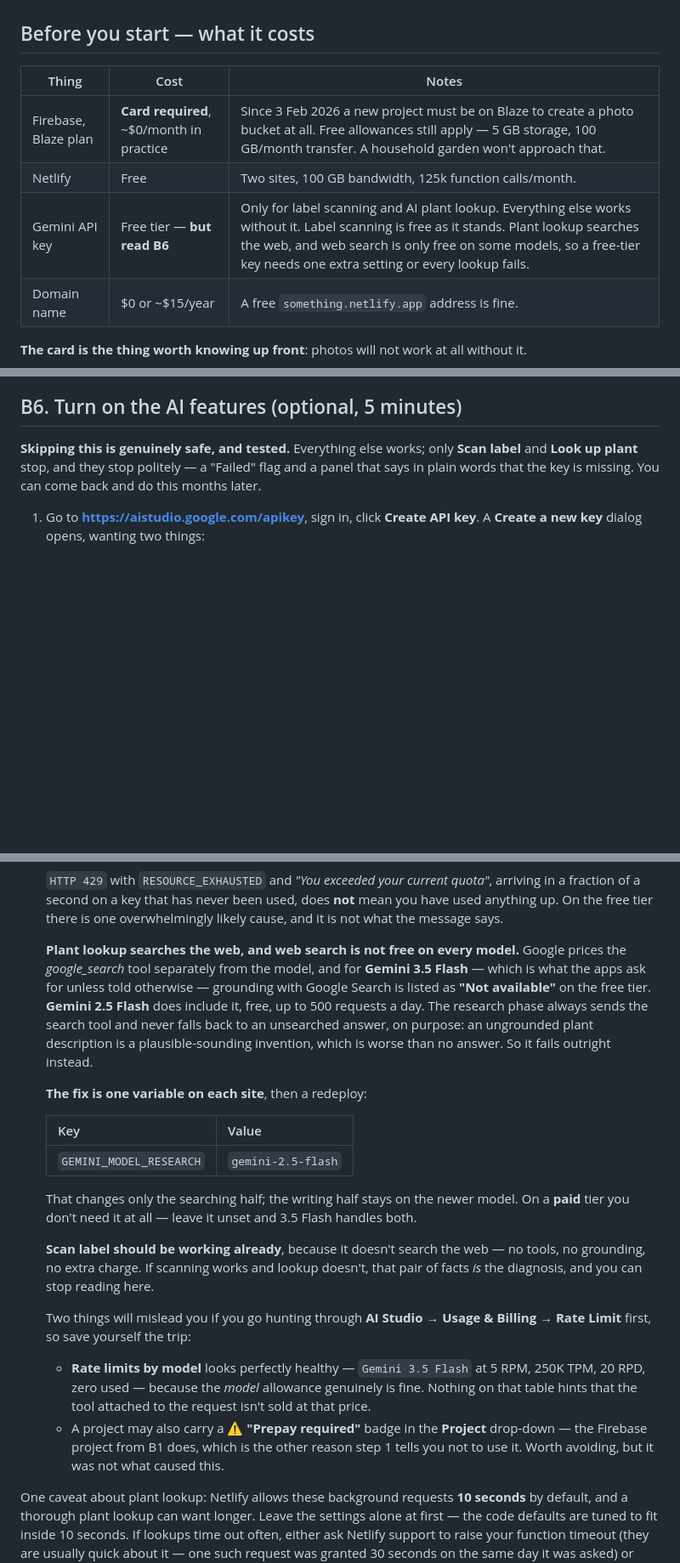
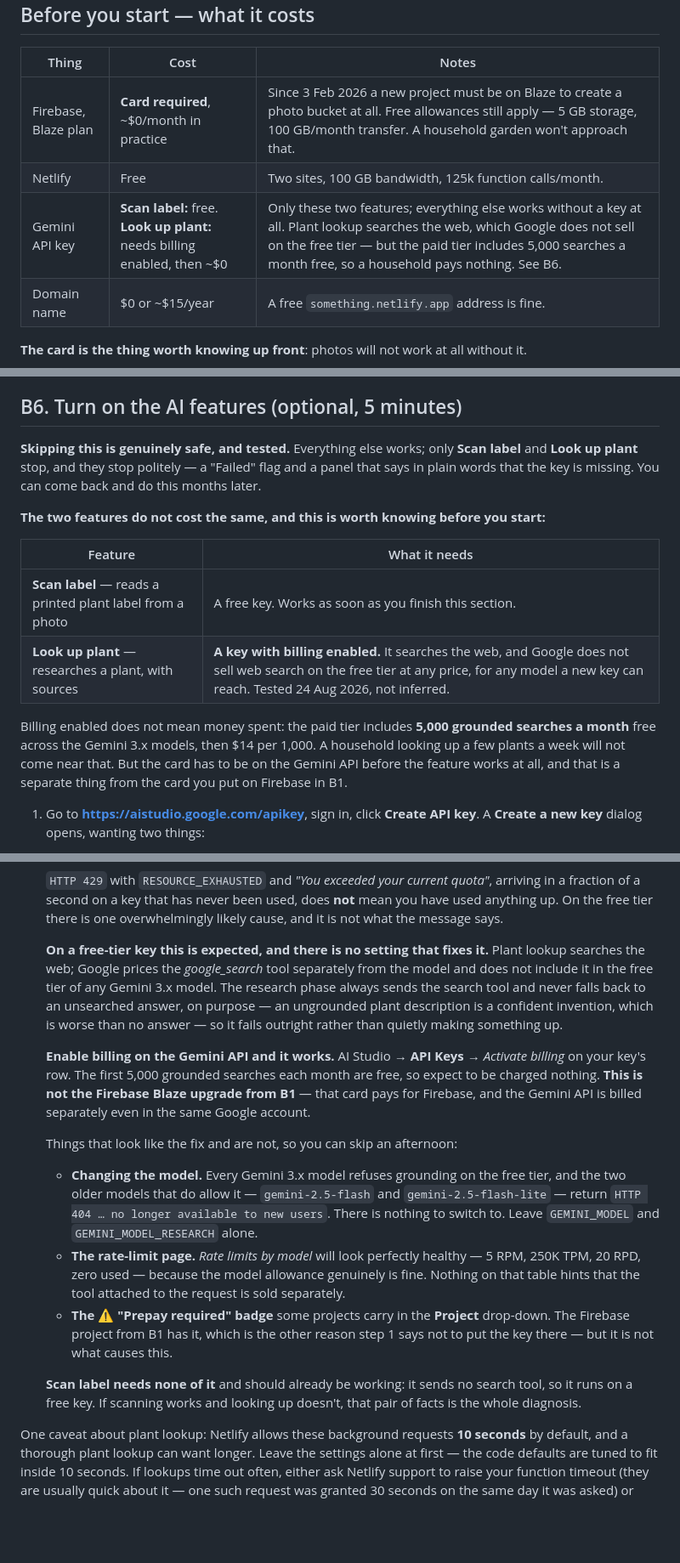
Before and after one commit to johnthegardenerbullivant-dotcom/garden-nursery-apps, a Markdown page: SETUP.md, 3 parts joined by grey strips. Shown at 85% size. Drawn GitHub-style; blank space fills up the shorter version.

Commit message:
docs: plant lookup needs billing on the Gemini API; no free-tier workaround exists
Tested against the API directly rather than through a Netlify deploy, so this
is measured rather than reasoned:

  gemini-2.5-flash-lite  + google_search -> 404 no longer available to new users
  gemini-3.6-flash       + google_search -> 429
  gemini-3.5-flash-lite  + google_search -> 429
  gemini-3.6-flash       no tools        -> 200, real answer

Google prices the search tool separately from the model and excludes it from
the free tier of every Gemini 3.x model. The only two models that still offer
it free are withdrawn from new users. So there is nothing to switch to, and
the GEMINI_MODEL_RESEARCH advice added earlier today is removed rather than
corrected -- it could never have worked.

Enabling billing on the Gemini API fixes it, and costs nothing in practice:
5,000 grounded searches a month are free across the 3.x models, then $14 per
1,000. B6 now splits the two AI features up front, because they no longer
have the same requirements -- Scan label sends no tools and runs on a free
key, which the ungrounded control call confirms.

Cost table rewritten accordingly. The three dead ends are recorded so nobody
walks them again: the model swap, the healthy-looking rate-limit table, and
the Prepay-required badge.

Co-Authored-By: Claude Opus 5 <noreply@anthropic.com>

```diff
--- a/SETUP.md
+++ b/SETUP.md
@@ -20,7 +20,7 @@ requires a card on file before it will store photos.
 |---|---|---|
 | Firebase, Blaze plan | **Card required**, ~$0/month in practice | Since 3 Feb 2026 a new project must be on Blaze to create a photo bucket at all. Free allowances still apply — 5 GB storage, 100 GB/month transfer. A household garden won't approach that. |
 | Netlify | Free | Two sites, 100 GB bandwidth, 125k function calls/month. |
-| Gemini API key | Free tier — **but read B6** | Only for label scanning and AI plant lookup. Everything else works without it. Label scanning is free as it stands. Plant lookup searches the web, and web search is only free on some models, so a free-tier key needs one extra setting or every lookup fails. |
+| Gemini API key | **Scan label:** free. **Look up plant:** needs billing enabled, then ~$0 | Only these two features; everything else works without a key at all. Plant lookup searches the web, which Google does not sell on the free tier — but the paid tier includes 5,000 searches a month free, so a household pays nothing. See B6. |
 | Domain name | $0 or ~$15/year | A free `something.netlify.app` address is fine. |
 
 **The card is the thing worth knowing up front**: photos will not work at all without it.
@@ -269,6 +269,18 @@ You will need to come back here if you ever add a custom domain.
 **Look up plant** stop, and they stop politely — a "Failed" flag and a panel that says in plain
 words that the key is missing. You can come back and do this months later.
 
+**The two features do not cost the same, and this is worth knowing before you start:**
+
+| Feature | What it needs |
+|---|---|
+| **Scan label** — reads a printed plant label from a photo | A free key. Works as soon as you finish this section. |
+| **Look up plant** — researches a plant, with sources | **A key with billing enabled.** It searches the web, and Google does not sell web search on the free tier at any price, for any model a new key can reach. Tested 24 Aug 2026, not inferred. |
+
+Billing enabled does not mean money spent: the paid tier includes **5,000 grounded searches a
+month** free across the Gemini 3.x models, then $14 per 1,000. A household looking up a few plants a
+week will not come near that. But the card has to be on the Gemini API before the feature works at
+all, and that is a separate thing from the card you put on Firebase in B1.
+
 1. Go to **https://aistudio.google.com/apikey**, sign in, click **Create API key**. A **Create a new
    key** dialog opens, wanting two things:
    - **Name your key** — anything; `Gemini API Key` is the default and is fine.
@@ -319,35 +331,33 @@ words that the key is missing. You can come back and do this months later.
    up. On the free tier there is one overwhelmingly likely cause, and it is not what the message
    says.
 
-   **Plant lookup searches the web, and web search is not free on every model.** Google prices the
-   *google_search* tool separately from the model, and for **Gemini 3.5 Flash** — which is what the
-   apps ask for unless told otherwise — grounding with Google Search is listed as **"Not
-   available"** on the free tier. **Gemini 2.5 Flash** does include it, free, up to 500 requests a
-   day. The research phase always sends the search tool and never falls back to an unsearched
-   answer, on purpose: an ungrounded plant description is a plausible-sounding invention, which is
-   worse than no answer. So it fails outright instead.
+   **On a free-tier key this is expected, and there is no setting that fixes it.** Plant lookup
+   searches the web; Google prices the *google_search* tool separately from the model and does not
+   include it in the free tier of any Gemini 3.x model. The research phase always sends the search
+   tool and never falls back to an unsearched answer, on purpose — an ungrounded plant description
+   is a confident invention, which is worse than no answer — so it fails outright rather than
+   quietly making something up.
 
-   **The fix is one variable on each site**, then a redeploy:
+   **Enable billing on the Gemini API and it works.** AI Studio → **API Keys** → *Activate billing*
+   on your key's row. The first 5,000 grounded searches each month are free, so expect to be
+   charged nothing. **This is not the Firebase Blaze upgrade from B1** — that card pays for
+   Firebase, and the Gemini API is billed separately even in the same Google account.
 
-   | Key | Value |
-   |---|---|
-   | `GEMINI_MODEL_RESEARCH` | `gemini-2.5-flash` |
+   Things that look like the fix and are not, so you can skip an afternoon:
+   - **Changing the model.** Every Gemini 3.x model refuses grounding on the free tier, and the two
+     older models that do allow it — `gemini-2.5-flash` and `gemini-2.5-flash-lite` — return
+     `HTTP 404 … no longer available to new users`. There is nothing to switch to. Leave
+     `GEMINI_MODEL` and `GEMINI_MODEL_RESEARCH` alone.
+   - **The rate-limit page.** *Rate limits by model* will look perfectly healthy — 5 RPM, 250K TPM,
+     20 RPD, zero used — because the model allowance genuinely is fine. Nothing on that table hints
+     that the tool attached to the request is sold separately.
+   - **The ⚠ "Prepay required" badge** some projects carry in the **Project** drop-down. The
+     Firebase project from B1 has it, which is the other reason step 1 says not to put the key
+     there — but it is not what causes this.
 
-   That changes only the searching half; the writing half stays on the newer model. On a **paid**
-   tier you don't need it at all — leave it unset and 3.5 Flash handles both.
-
-   **Scan label should be working already**, because it doesn't search the web — no tools, no
-   grounding, no extra charge. If scanning works and lookup doesn't, that pair of facts *is* the
-   diagnosis, and you can stop reading here.
-
-   Two things will mislead you if you go hunting through **AI Studio → Usage & Billing → Rate
-   Limit** first, so save yourself the trip:
-   - **Rate limits by model** looks perfectly healthy — `Gemini 3.5 Flash` at 5 RPM, 250K TPM, 20
-     RPD, zero used — because the *model* allowance genuinely is fine. Nothing on that table hints
-     that the tool attached to the request isn't sold at that price.
-   - A project may also carry a **⚠ "Prepay required"** badge in the **Project** drop-down — the
-     Firebase project from B1 does, which is the other reason step 1 tells you not to use it. Worth
-     avoiding, but it was not what caused this.
+   **Scan label needs none of it** and should already be working: it sends no search tool, so it
+   runs on a free key. If scanning works and looking up doesn't, that pair of facts is the whole
+   diagnosis.
 
 One caveat about plant lookup: Netlify allows these background requests **10 seconds** by default,
 and a thorough plant lookup can want longer. Leave the settings alone at first — the code defaults
```
Also changed, not shown: CHANGELOG.md (+11 -8 lines).
